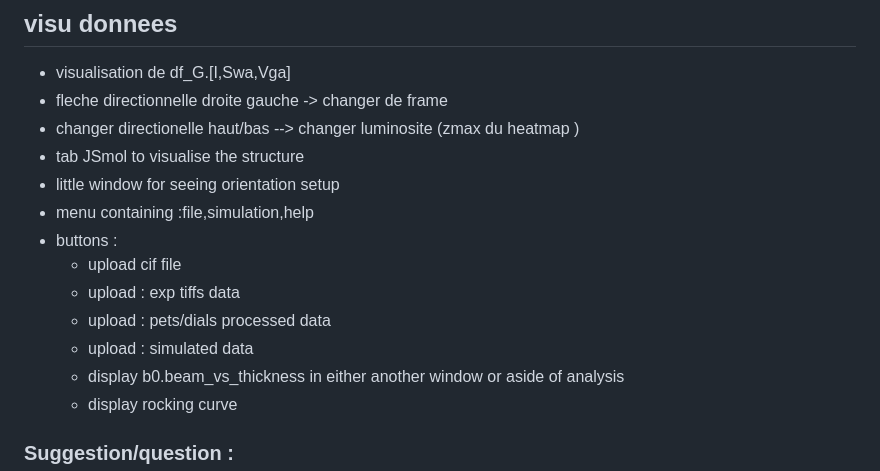
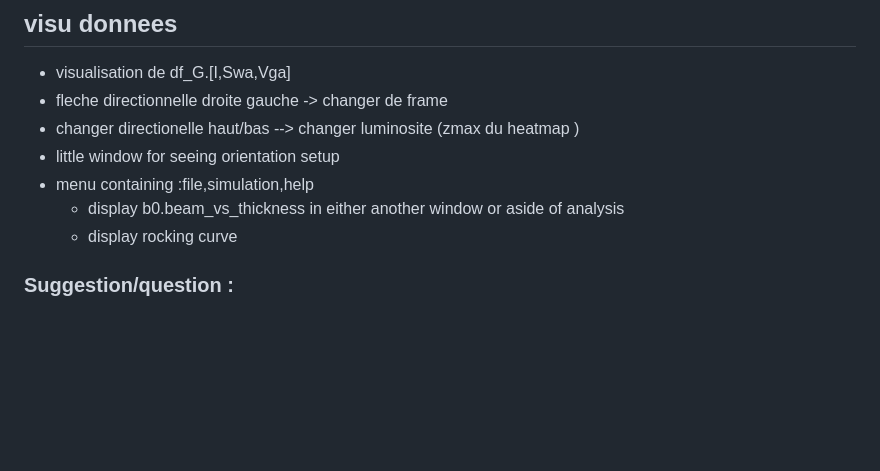
Before and after one commit to ccp4/edly, a Markdown page: todo.md, the part around the change. Drawn GitHub-style; blank space fills up the shorter version.

```diff
--- a/todo.md
+++ b/todo.md
@@ -4,14 +4,8 @@
 - visualisation de df_G.[I,Swa,Vga]
 - fleche directionnelle droite gauche -> changer de frame
 - changer directionelle haut/bas --> changer luminosite (zmax du heatmap )
-- tab JSmol to visualise the structure
 - little window for seeing orientation setup
 - menu containing :file,simulation,help
-- buttons :
-    - upload cif file
-    - upload : exp tiffs data
-    - upload : pets/dials processed data
-    - upload : simulated data
     - display b0.beam_vs_thickness in either another window or aside of analysis
     - display rocking curve
 
```
Also changed, not shown: README.md (+9 -1 lines), changelog.md (+9 -0 lines), static/images/bloch_button.png (added), static/images/edly.png (added), static/images/jsmol.png (added), static/images/proc_button.png (added), 9 other files.
